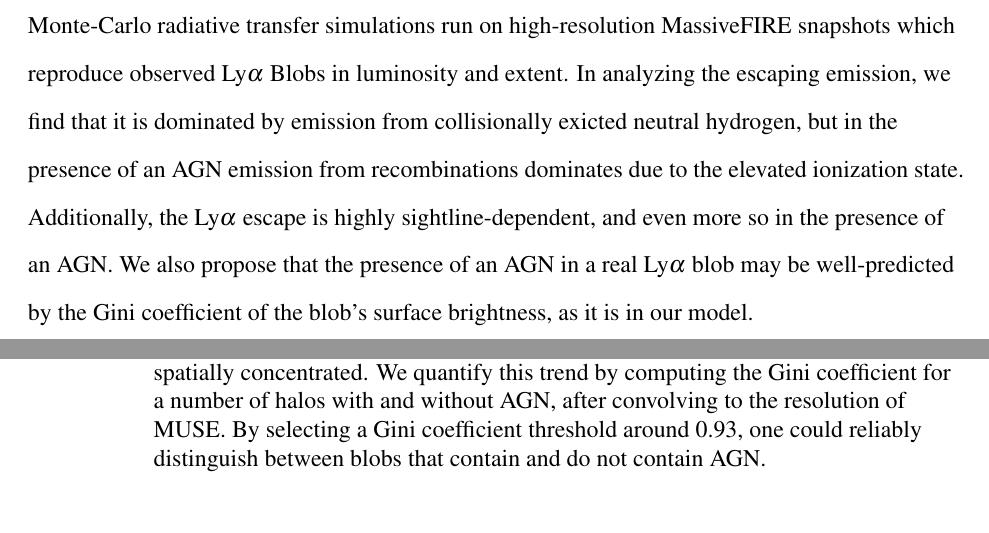
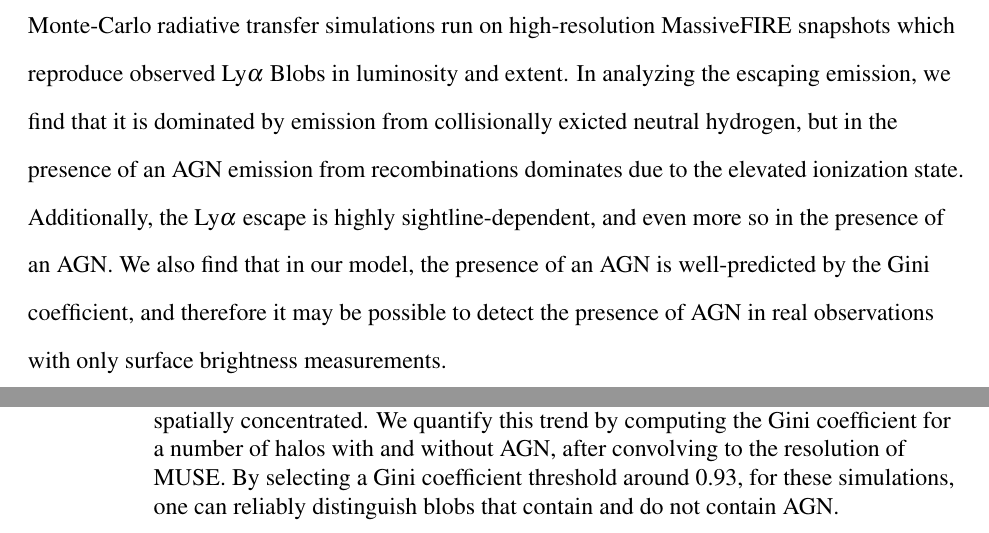
Before and after one commit to saethlin/dissertation, a LaTeX thesis (main.tex, which reads abstractFile.tex, agn.tex): two parts of pages 13 and 83 of 120, joined at a grey line, cut so that both start at the same text. Compiled offline with pdfLaTeX.

Commit message:
Laura's comments

```diff
--- a/abstractFile.tex
+++ b/abstractFile.tex
@@ -3,4 +3,4 @@ There has been a lot of work on simulating these objects, but previous attempts
 We present a set of Ly$\alpha$ Monte-Carlo radiative transfer simulations run on high-resolution MassiveFIRE snapshots which reproduce observed Ly$\alpha$ Blobs in luminosity and extent.
 In analyzing the escaping emission, we find that it is dominated by emission from collisionally exicted neutral hydrogen, but in the presence of an AGN emission from recombinations dominates due to the elevated ionization state.
 Additionally, the Ly$\alpha$ escape is highly sightline-dependent, and even more so in the presence of an AGN.
-We also propose that the presence of an AGN in a real Ly$\alpha$ blob may be well-predicted by the Gini coefficient of the blob's surface brightness, as it is in our model.
+We also find that in our model, the presence of an AGN is well-predicted by the Gini coefficient, and therefore it may be possible to detect the presence of AGN in real observations with only surface brightness measurements.
--- a/agn.tex
+++ b/agn.tex
@@ -214,7 +214,7 @@ This metric becomes more effective for identifying AGN with higher-resolution ob
     \caption{
         In our surface brightness images with AGN, the escaping luminosity is much more spatially concentrated.
         We quantify this trend by computing the Gini coefficient for a number of halos with and without AGN, after convolving to the resolution of MUSE.
-        By selecting a Gini coefficient threshold around 0.93, one could reliably distinguish between blobs that contain and do not contain AGN.
+        By selecting a Gini coefficient threshold around 0.93, for these simulations, one can reliably distinguish blobs that contain and do not contain AGN.
     }
     \label{fig:skewness}
 \end{figure}
```
